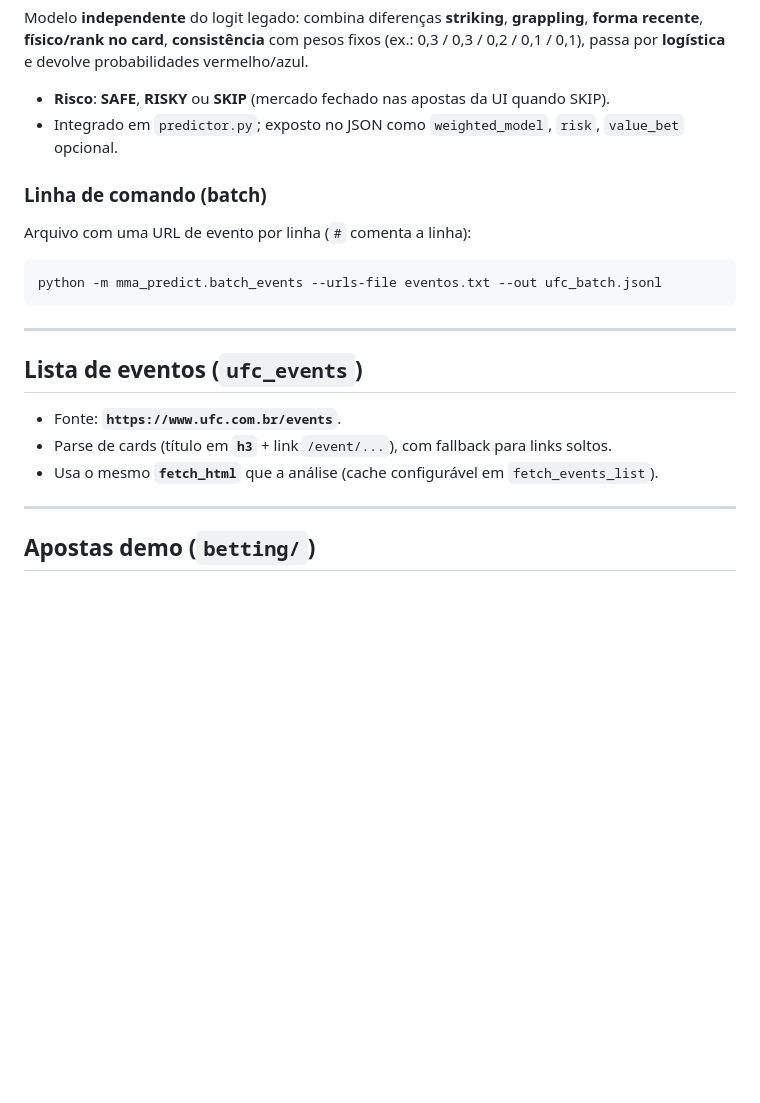
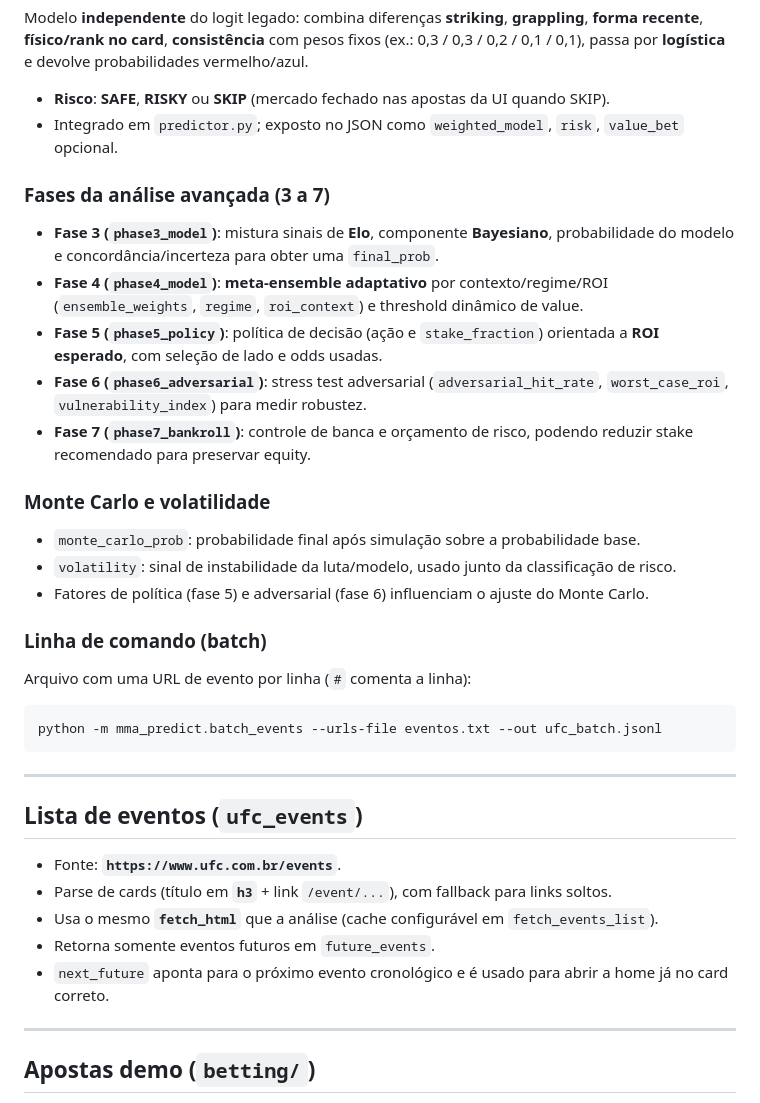
Before and after one commit to M00ZIE/ufc, a Markdown page: README.md, the part around one of its changes. Rendered like a GitHub page; blank space fills up the shorter version.

```diff
--- a/README.md
+++ b/README.md
@@ -159,6 +198,20 @@ Modelo **independente** do logit legado: combina diferenças **striking**, **gra
 - **Risco**: **SAFE**, **RISKY** ou **SKIP** (mercado fechado nas apostas da UI quando SKIP).
 - Integrado em `predictor.py`; exposto no JSON como `weighted_model`, `risk`, `value_bet` opcional.
 
+### Fases da análise avançada (3 a 7)
+
+- **Fase 3 (`phase3_model`)**: mistura sinais de **Elo**, componente **Bayesiano**, probabilidade do modelo e concordância/incerteza para obter uma `final_prob`.
+- **Fase 4 (`phase4_model`)**: **meta-ensemble adaptativo** por contexto/regime/ROI (`ensemble_weights`, `regime`, `roi_context`) e threshold dinâmico de value.
+- **Fase 5 (`phase5_policy`)**: política de decisão (ação e `stake_fraction`) orientada a **ROI esperado**, com seleção de lado e odds usadas.
+- **Fase 6 (`phase6_adversarial`)**: stress test adversarial (`adversarial_hit_rate`, `worst_case_roi`, `vulnerability_index`) para medir robustez.
+- **Fase 7 (`phase7_bankroll`)**: controle de banca e orçamento de risco, podendo reduzir stake recomendado para preservar equity.
+
+### Monte Carlo e volatilidade
+
+- `monte_carlo_prob`: probabilidade final após simulação sobre a probabilidade base.
+- `volatility`: sinal de instabilidade da luta/modelo, usado junto da classificação de risco.
+- Fatores de política (fase 5) e adversarial (fase 6) influenciam o ajuste do Monte Carlo.
+
 ### Linha de comando (batch)
 
 Arquivo com uma URL de evento por linha (`#` comenta a linha):
@@ -174,6 +227,8 @@ python -m mma_predict.batch_events --urls-file eventos.txt --out ufc_batch.jsonl
 - Fonte: **`https://www.ufc.com.br/events`**.
 - Parse de cards (título em **`h3`** + link `/event/...`), com fallback para links soltos.
 - Usa o mesmo **`fetch_html`** que a análise (cache configurável em `fetch_events_list`).
+- Retorna somente eventos futuros em `future_events`.
+- `next_future` aponta para o próximo evento cronológico e é usado para abrir a home já no card correto.
 
 ---
 
```
Also changed, not shown: other parts of README.md (+66 -8 lines).
